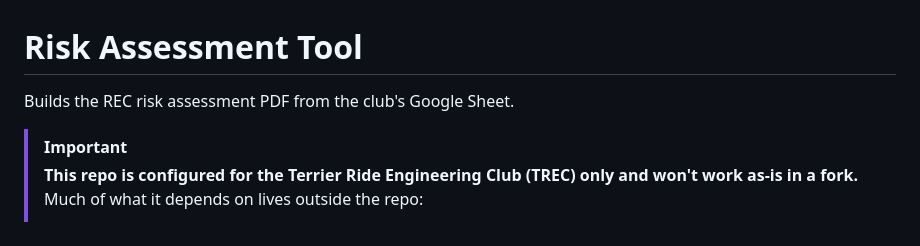
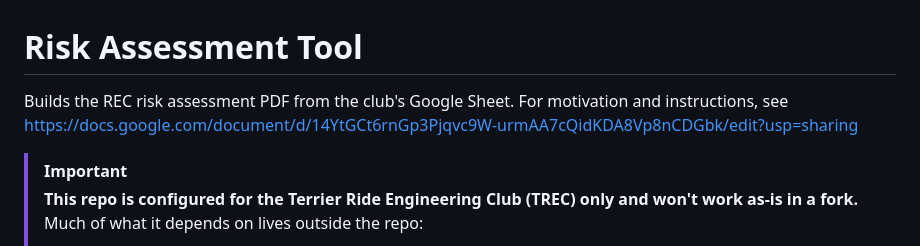
Before and after one commit to TREC-BU/risk-assessment-tool, a Markdown page: README.md, the part around the change. Rendered like a GitHub page.

```diff
--- a/README.md
+++ b/README.md
@@ -1,6 +1,6 @@
 # Risk Assessment Tool
 
-Builds the REC risk assessment PDF from the club's Google Sheet.
+Builds the REC risk assessment PDF from the club's Google Sheet. For motivation and instructions, see https://docs.google.com/document/d/14YtGCt6rnGp3Pjqvc9W-urmAA7cQidKDA8Vp8nCDGbk/edit?usp=sharing
 
 > [!IMPORTANT]
 > **This repo is configured for the Terrier Ride Engineering Club (TREC)
```
